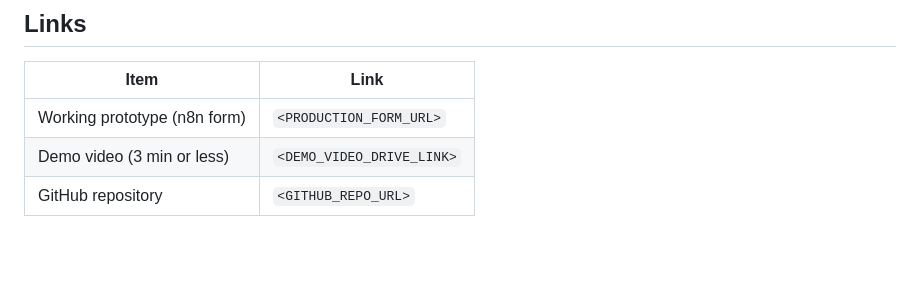
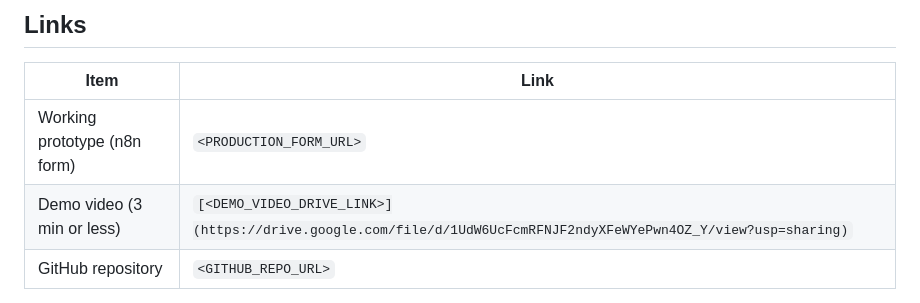
Before and after one commit to pranaybhatkar/m5-groww-review-pulse-MCP-workflow, a Markdown page: README.md, the part around the change. Rendered like a GitHub page; blank space fills up the shorter version.

Commit message:
Update README.md
video link added

```diff
--- a/README.md
+++ b/README.md
@@ -16,7 +16,7 @@ and then, **only after a human approves**, logs both to a Google Doc and prepare
 | Item | Link |
 |---|---|
 | Working prototype (n8n form) | `<PRODUCTION_FORM_URL>` |
-| Demo video (3 min or less) | `<DEMO_VIDEO_DRIVE_LINK>` |
+| Demo video (3 min or less) | `[<DEMO_VIDEO_DRIVE_LINK>](https://drive.google.com/file/d/1UdW6UcFcmRFNJF2ndyXFeWYePwn4OZ_Y/view?usp=sharing)` |
 | GitHub repository | `<GITHUB_REPO_URL>` |
 
 The prototype runs on an n8n Cloud trial, which ends around 18 October 2026. After that the link stops working, so the demo video and the exported workflows in `workflows/` are the lasting proof.
```
